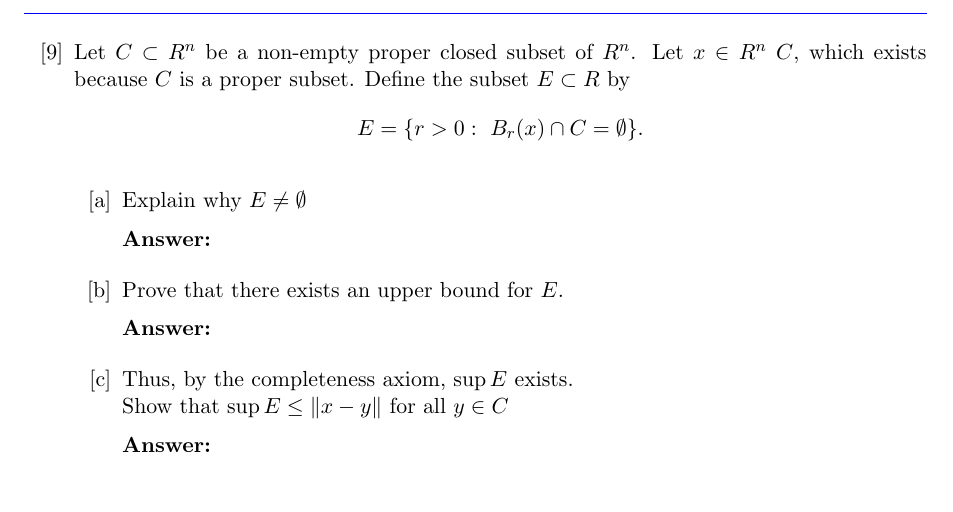
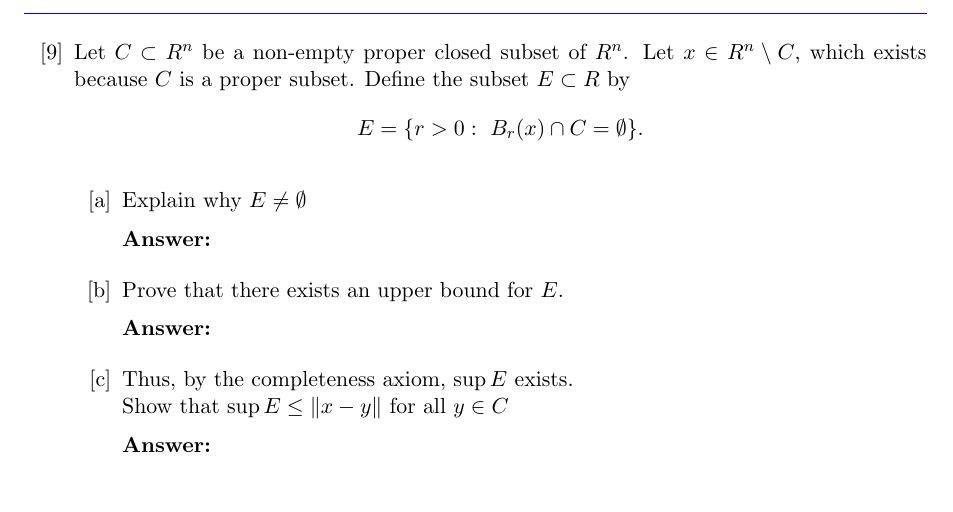
Before and after one commit to vladpaun-uwaterloo/amath331-ara-2026, a LaTeX problem sheet (assignment1/assignment1.tex): part of page 8 of 8, cut so that both start at the same text. Compiled offline with pdfLaTeX.

Commit message:
fix another mistake lol

```diff
--- a/assignment1/assignment1.tex
+++ b/assignment1/assignment1.tex
@@ -503,7 +503,7 @@ by Cauchy--Schwarz.
 \end{problem}
 
 \begin{problem}
-Let $C \subset R^n$ be a non-empty proper closed subset of $R^n$. Let $x \in R^n \ C$, which exists because $C$ is a proper subset. Define the subset $E \subset R$ by
+Let $C \subset R^n$ be a non-empty proper closed subset of $R^n$. Let $x \in R^n \setminus C$, which exists because $C$ is a proper subset. Define the subset $E \subset R$ by
 \[
     E = \{r > 0:\ B_r(x) \cap C = \emptyset\}.
 \]
```
Also changed, not shown: assignment1/assignment1.pdf.
